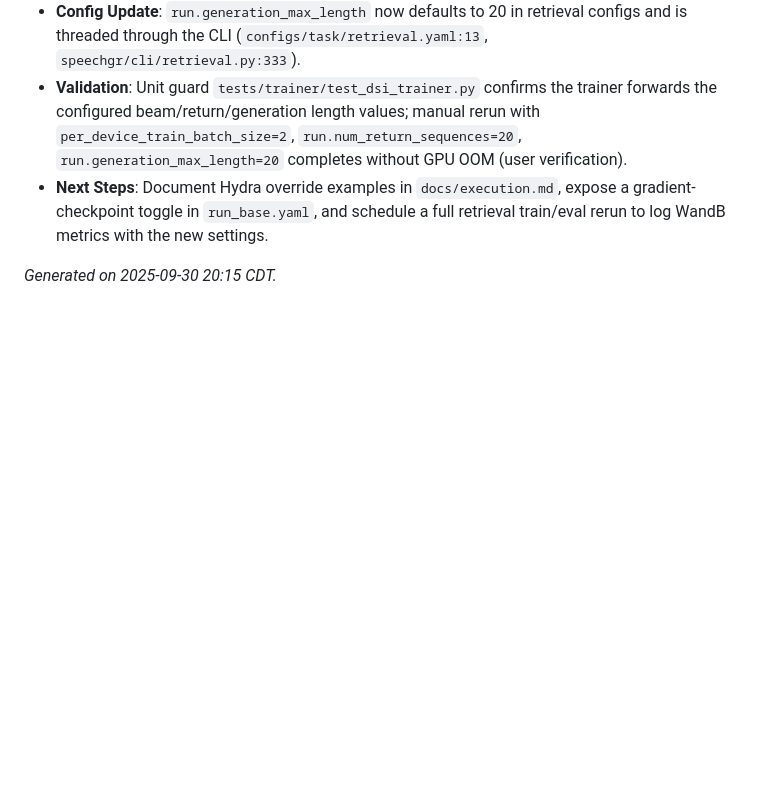
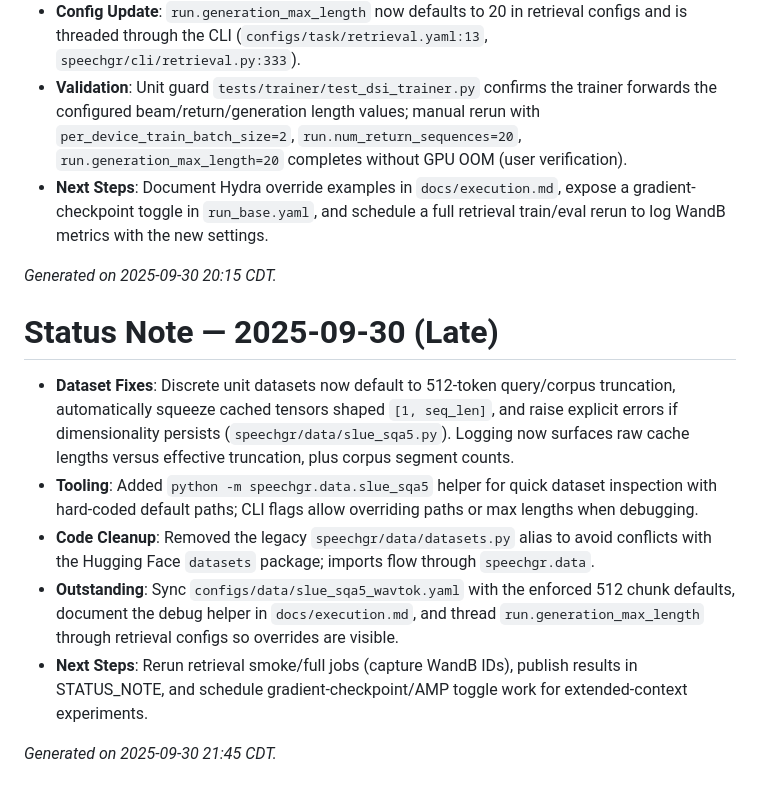
Before and after one commit to dodofk/SpeechGR, a Markdown page: docs/STATUS_NOTE.md, the part around the change. Rendered like a GitHub page; blank space fills up the shorter version.

Commit message:
refresh status note

```diff
--- a/docs/STATUS_NOTE.md
+++ b/docs/STATUS_NOTE.md
@@ -26,3 +26,13 @@ _Generated on 2025-09-30 13:00 CDT._
 - **Next Steps**: Document Hydra override examples in `docs/execution.md`, expose a gradient-checkpoint toggle in `run_base.yaml`, and schedule a full retrieval train/eval rerun to log WandB metrics with the new settings.
 
 _Generated on 2025-09-30 20:15 CDT._
+
+# Status Note — 2025-09-30 (Late)
+
+- **Dataset Fixes**: Discrete unit datasets now default to 512-token query/corpus truncation, automatically squeeze cached tensors shaped `[1, seq_len]`, and raise explicit errors if dimensionality persists (`speechgr/data/slue_sqa5.py`). Logging now surfaces raw cache lengths versus effective truncation, plus corpus segment counts.
+- **Tooling**: Added `python -m speechgr.data.slue_sqa5` helper for quick dataset inspection with hard-coded default paths; CLI flags allow overriding paths or max lengths when debugging.
+- **Code Cleanup**: Removed the legacy `speechgr/data/datasets.py` alias to avoid conflicts with the Hugging Face `datasets` package; imports flow through `speechgr.data`.
+- **Outstanding**: Sync `configs/data/slue_sqa5_wavtok.yaml` with the enforced 512 chunk defaults, document the debug helper in `docs/execution.md`, and thread `run.generation_max_length` through retrieval configs so overrides are visible.
+- **Next Steps**: Rerun retrieval smoke/full jobs (capture WandB IDs), publish results in STATUS_NOTE, and schedule gradient-checkpoint/AMP toggle work for extended-context experiments.
+
+_Generated on 2025-09-30 21:45 CDT._
```
